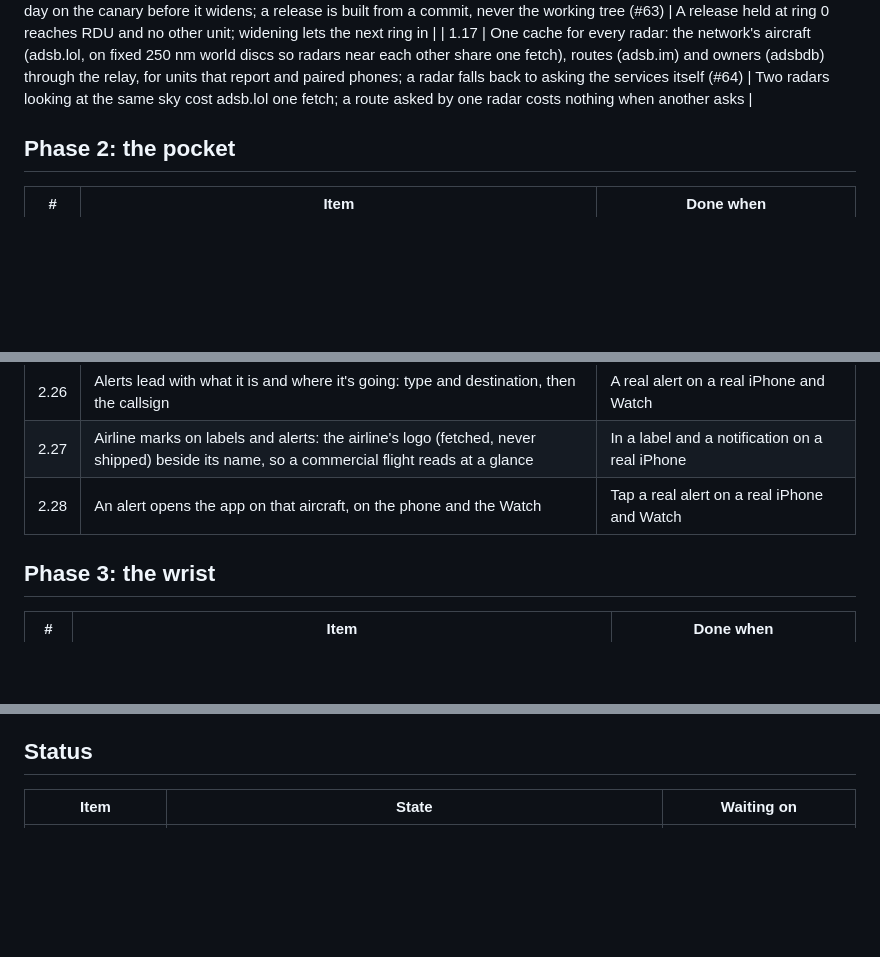
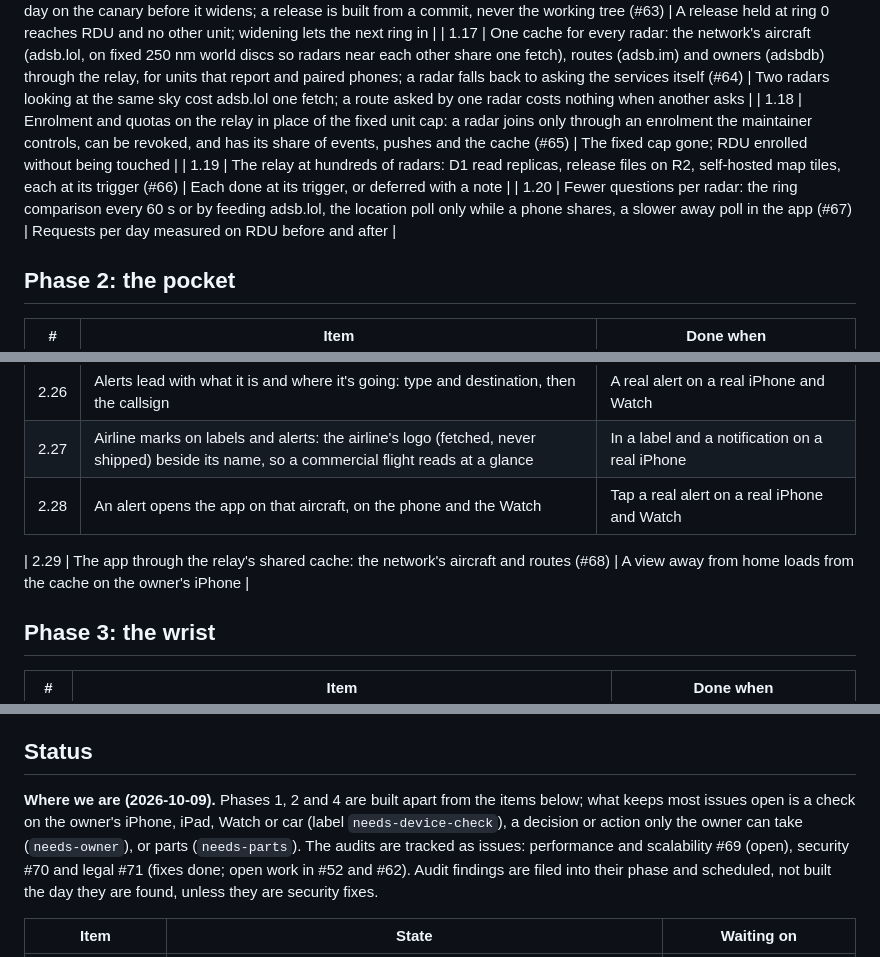
Before and after one commit to mferris/StratoScan, a Markdown page: docs/ROADMAP.md, 3 parts joined by grey strips. Drawn GitHub-style; blank space fills up the shorter version.

Commit message:
Roadmap: where we are, the audits as issues, and items 1.18-1.20 and 2.29
Co-Authored-By: Claude Opus 5.5 <noreply@anthropic.com>

```diff
--- a/docs/ROADMAP.md
+++ b/docs/ROADMAP.md
@@ -81,6 +81,9 @@ phone ──(pairing, notification rules)──▶ relay
 | 1.15 | Before the first sale: the services whose free terms are personal or non-commercial move to paid or commercial terms, or out (#62) | Every service a sold unit touches is used within its terms |
 | 1.16 | Staged releases: a release reaches units in rings (the maintainer's own, family, early adopters, everyone), carries a signed rollout policy, can be paused, soaks a day on the canary before it widens; a release is built from a commit, never the working tree (#63) | A release held at ring 0 reaches RDU and no other unit; widening lets the next ring in |
 | 1.17 | One cache for every radar: the network's aircraft (adsb.lol, on fixed 250 nm world discs so radars near each other share one fetch), routes (adsb.im) and owners (adsbdb) through the relay, for units that report and paired phones; a radar falls back to asking the services itself (#64) | Two radars looking at the same sky cost adsb.lol one fetch; a route asked by one radar costs nothing when another asks |
+| 1.18 | Enrolment and quotas on the relay in place of the fixed unit cap: a radar joins only through an enrolment the maintainer controls, can be revoked, and has its share of events, pushes and the cache (#65) | The fixed cap gone; RDU enrolled without being touched |
+| 1.19 | The relay at hundreds of radars: D1 read replicas, release files on R2, self-hosted map tiles, each at its trigger (#66) | Each done at its trigger, or deferred with a note |
+| 1.20 | Fewer questions per radar: the ring comparison every 60 s or by feeding adsb.lol, the location poll only while a phone shares, a slower away poll in the app (#67) | Requests per day measured on RDU before and after |
 ## Phase 2: the pocket
 
 | # | Item | Done when |
@@ -113,6 +116,7 @@ phone ──(pairing, notification rules)──▶ relay
 | 2.27 | Airline marks on labels and alerts: the airline's logo (fetched, never shipped) beside its name, so a commercial flight reads at a glance | In a label and a notification on a real iPhone |
 | 2.28 | An alert opens the app on that aircraft, on the phone and the Watch | Tap a real alert on a real iPhone and Watch |
 
+| 2.29 | The app through the relay's shared cache: the network's aircraft and routes (#68) | A view away from home loads from the cache on the owner's iPhone |
 ## Phase 3: the wrist
 
 | # | Item | Done when |
@@ -192,6 +196,16 @@ at risk for long.
 
 ## Status
 
+**Where we are (2026-10-09).** Phases 1, 2 and 4 are built apart from the
+items below; what keeps most issues open is a check on the owner's iPhone,
+iPad, Watch or car (label `needs-device-check`), a decision or action only
+the owner can take (`needs-owner`), or parts (`needs-parts`). The audits are
+tracked as issues: performance and scalability #69 (open), security #70 and
+legal #71 (fixes done; open work in #52 and #62). Audit findings are filed
+into their phase and scheduled, not built the day they are found, unless
+they are security fixes.
+
+
 | Item | State | Waiting on |
 |---|---|---|
 | 1.1 RTC battery | Software done: the installer reports the battery; `RTC_RECHARGEABLE=1` enables charging | Fitting a cell and checking the clock survives a power cut |
```
